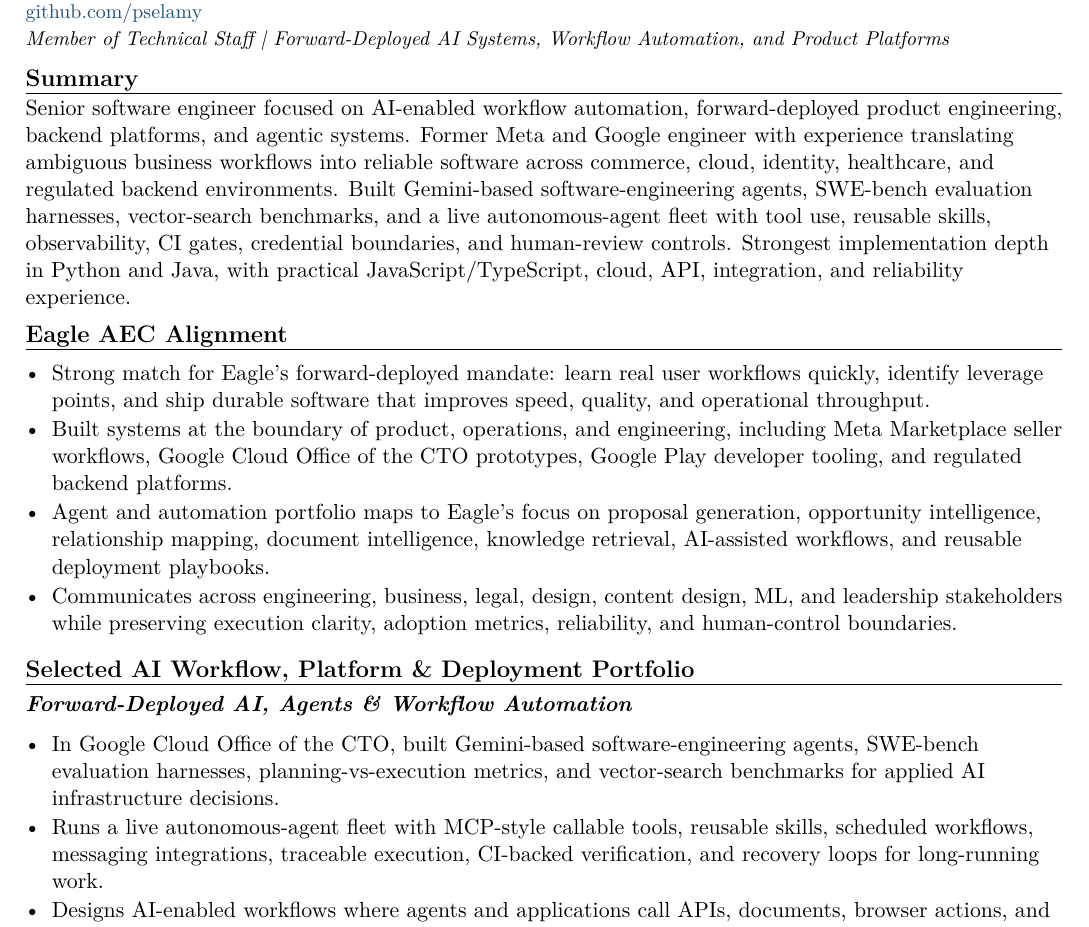
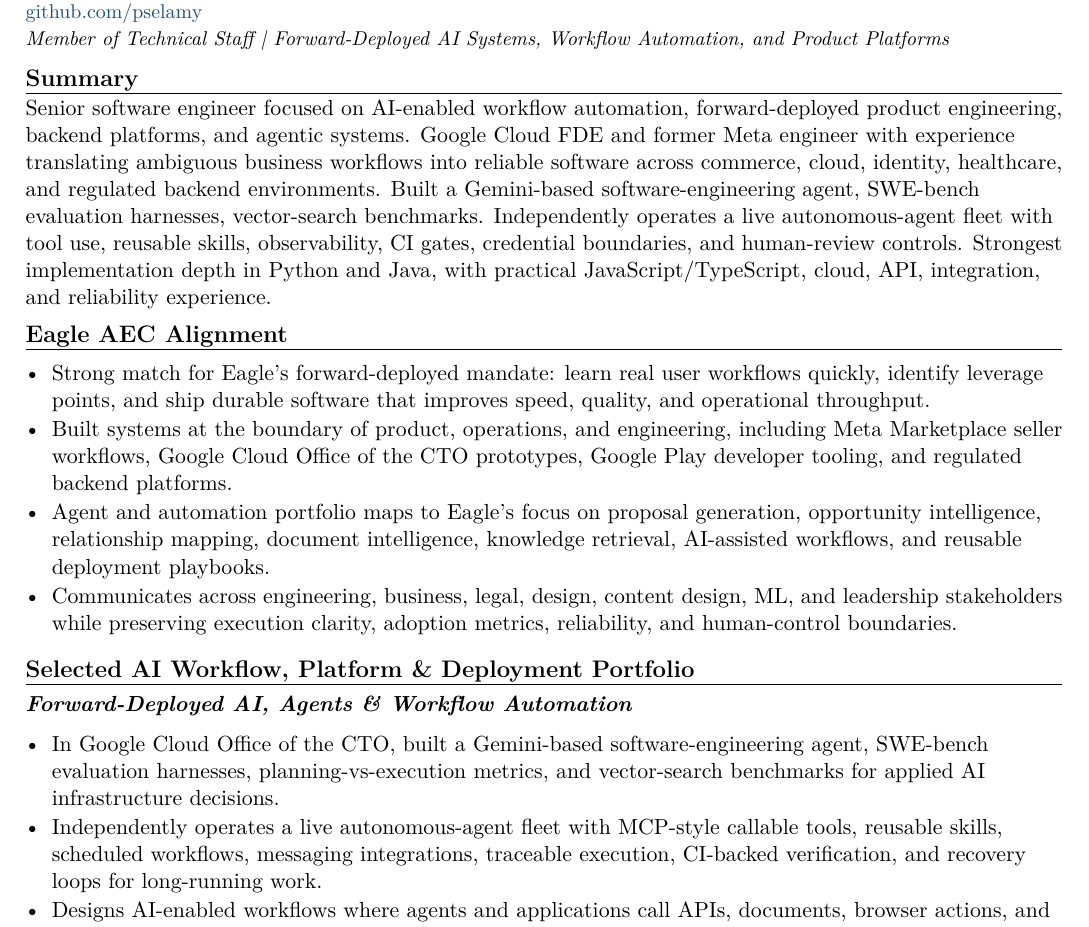
Before and after one commit to pselamy/resume, a LaTeX document (variants/eagle-aec-mts.tex): part of page 1 of 2, cut so that both start at the same text. Compiled offline with pdfLaTeX.

Commit message:
chore: stage reviewed variants/eagle-aec-mts.tex
Apply the locally validated and independently reviewed source.

```diff
--- a/variants/eagle-aec-mts.tex
+++ b/variants/eagle-aec-mts.tex
@@ -3,7 +3,7 @@
 \input{sections/header}
 \titleline{Member of Technical Staff \textbar{} Forward-Deployed AI Systems, Workflow Automation, and Product Platforms}
 \rsection{Summary}
-Senior software engineer focused on AI-enabled workflow automation, forward-deployed product engineering, backend platforms, and agentic systems. Former Meta and Google engineer with experience translating ambiguous business workflows into reliable software across commerce, cloud, identity, healthcare, and regulated backend environments. Built Gemini-based software-engineering agents, SWE-bench evaluation harnesses, vector-search benchmarks, and a live autonomous-agent fleet with tool use, reusable skills, observability, CI gates, credential boundaries, and human-review controls. Strongest implementation depth in Python and Java, with practical JavaScript/TypeScript, cloud, API, integration, and reliability experience.
+Senior software engineer focused on AI-enabled workflow automation, forward-deployed product engineering, backend platforms, and agentic systems. Google Cloud FDE and former Meta engineer with experience translating ambiguous business workflows into reliable software across commerce, cloud, identity, healthcare, and regulated backend environments. Built a Gemini-based software-engineering agent, SWE-bench evaluation harnesses, vector-search benchmarks. Independently operates a live autonomous-agent fleet with tool use, reusable skills, observability, CI gates, credential boundaries, and human-review controls. Strongest implementation depth in Python and Java, with practical JavaScript/TypeScript, cloud, API, integration, and reliability experience.
 \rsection{Eagle AEC Alignment}
 \begin{itemize}
   \item Strong match for Eagle's forward-deployed mandate: learn real user workflows quickly, identify leverage points, and ship durable software that improves speed, quality, and operational throughput.
@@ -14,8 +14,8 @@
 \rsection{Selected AI Workflow, Platform \& Deployment Portfolio}
 \subsec{Forward-Deployed AI, Agents \& Workflow Automation}
 \begin{itemize}
-  \item In Google Cloud Office of the CTO, built Gemini-based software-engineering agents, SWE-bench evaluation harnesses, planning-vs-execution metrics, and vector-search benchmarks for applied AI infrastructure decisions.
-  \item Runs a live autonomous-agent fleet with MCP-style callable tools, reusable skills, scheduled workflows, messaging integrations, traceable execution, CI-backed verification, and recovery loops for long-running work.
+  \item In Google Cloud Office of the CTO, built a Gemini-based software-engineering agent, SWE-bench evaluation harnesses, planning-vs-execution metrics, and vector-search benchmarks for applied AI infrastructure decisions.
+  \item Independently operates a live autonomous-agent fleet with MCP-style callable tools, reusable skills, scheduled workflows, messaging integrations, traceable execution, CI-backed verification, and recovery loops for long-running work.
   \item Designs AI-enabled workflows where agents and applications call APIs, documents, browser actions, and external systems through typed interfaces, with retries, auditability, and operational guardrails.
 \end{itemize}
 \subsec{Product Platforms, Integrations \& Real-World Operations}
```
